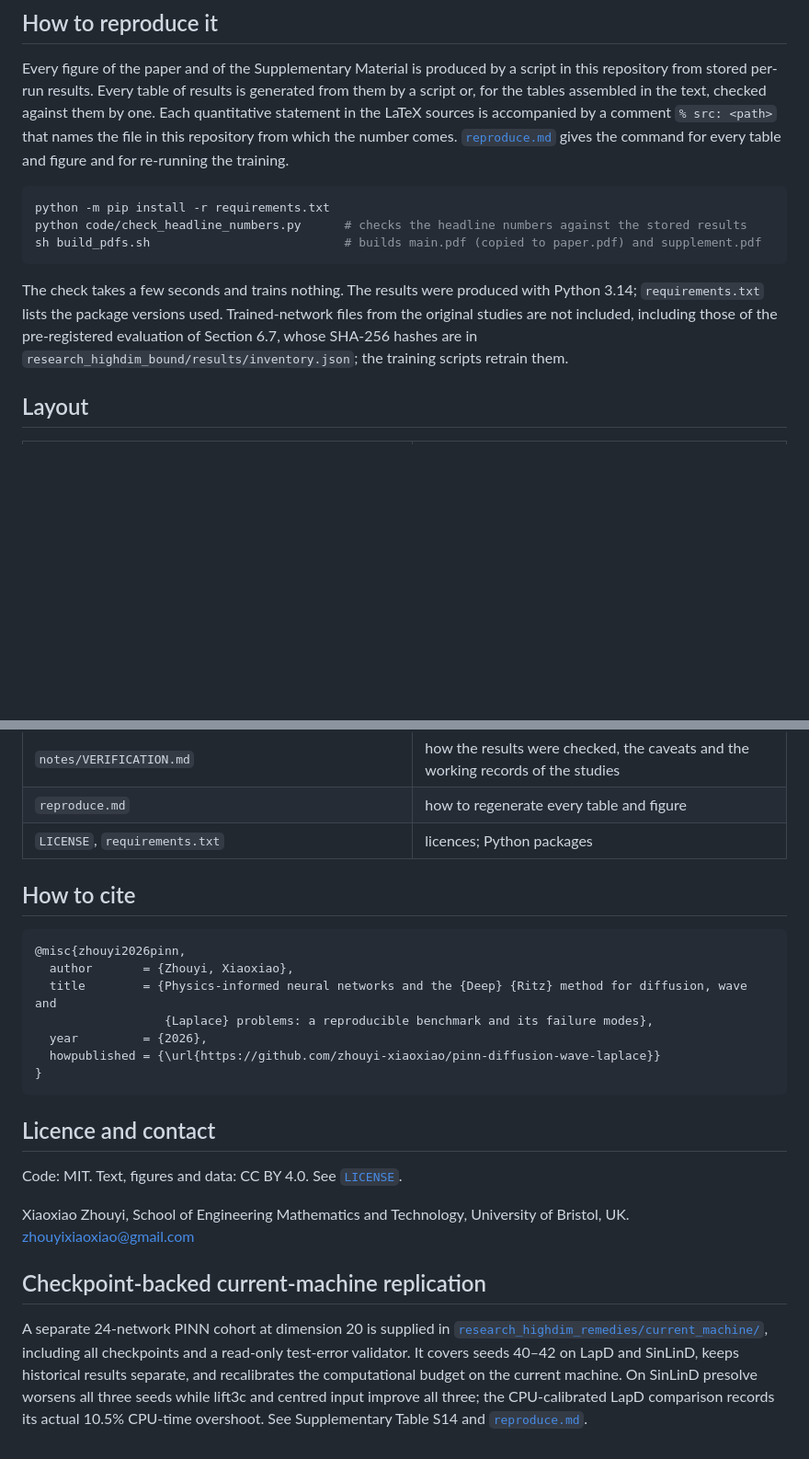
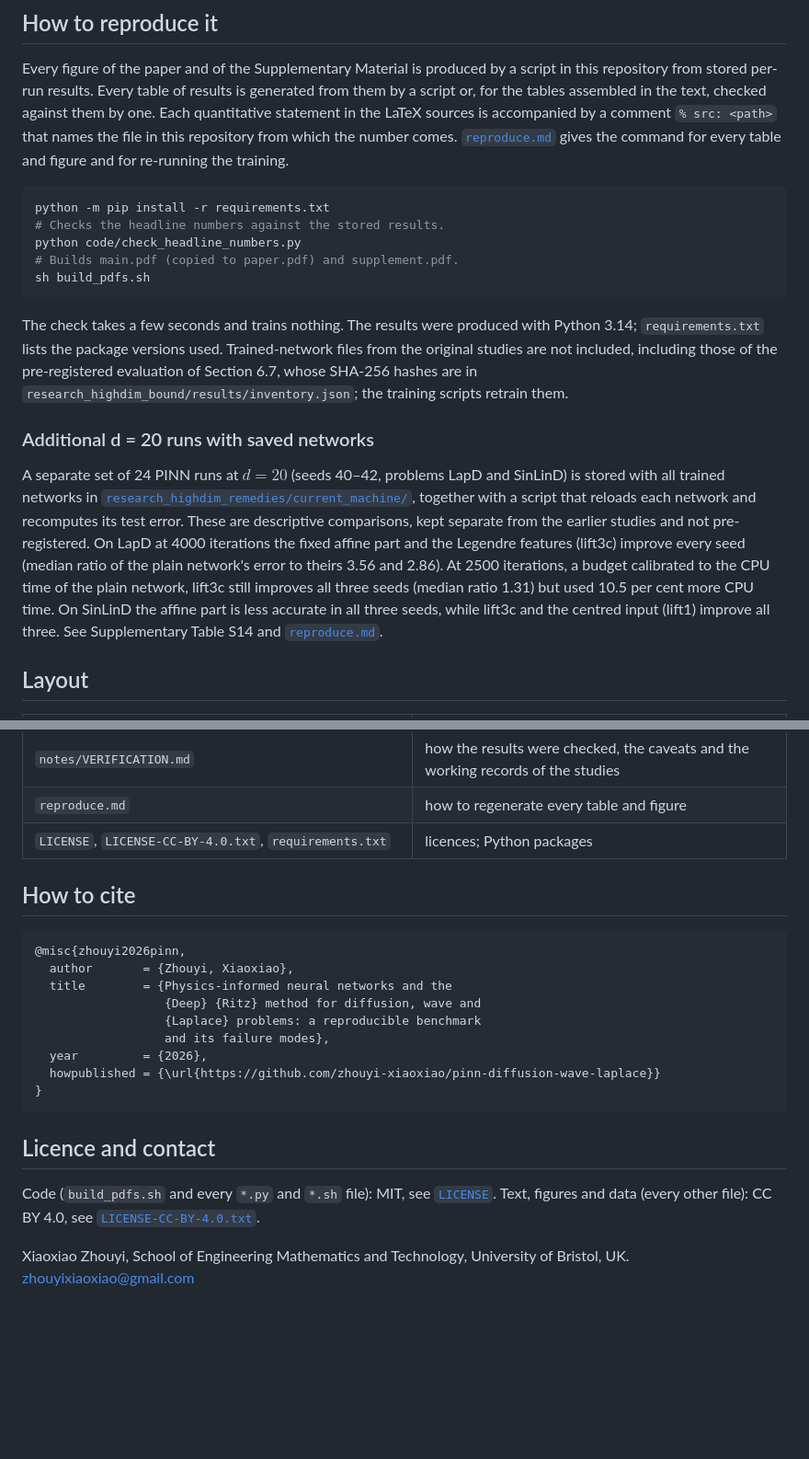
Before and after one commit to zhouyi-xiaoxiao/pinn-diffusion-wave-laplace, a Markdown page: README.md, 2 parts joined by grey strips. Shown at 92% size. GitHub-like rendering; blank space fills up the shorter version.

````diff
--- a/README.md
+++ b/README.md
@@ -76,14 +115,20 @@ accompanied by a comment `% src: <path>` that names the file in this repository
 
 ```sh
 python -m pip install -r requirements.txt
-python code/check_headline_numbers.py      # checks the headline numbers against the stored results
-sh build_pdfs.sh                           # builds main.pdf (copied to paper.pdf) and supplement.pdf
+# Checks the headline numbers against the stored results.
+python code/check_headline_numbers.py
+# Builds main.pdf (copied to paper.pdf) and supplement.pdf.
+sh build_pdfs.sh
 ```
 
 The check takes a few seconds and trains nothing. The results were produced with Python 3.14;
 `requirements.txt` lists the package versions used. Trained-network files from the original studies are not included, including those
 of the pre-registered evaluation of Section 6.7, whose SHA-256 hashes are in
 `research_highdim_bound/results/inventory.json`; the training scripts retrain them.
+
+### Additional d = 20 runs with saved networks
+
+A separate set of 24 PINN runs at $d=20$ (seeds 40–42, problems LapD and SinLinD) is stored with all trained networks in [`research_highdim_remedies/current_machine/`](research_highdim_remedies/current_machine/), together with a script that reloads each network and recomputes its test error. These are descriptive comparisons, kept separate from the earlier studies and not pre-registered. On LapD at 4000 iterations the fixed affine part and the Legendre features (lift3c) improve every seed (median ratio of the plain network's error to theirs 3.56 and 2.86). At 2500 iterations, a budget calibrated to the CPU time of the plain network, lift3c still improves all three seeds (median ratio 1.31) but used 10.5 per cent more CPU time. On SinLinD the affine part is less accurate in all three seeds, while lift3c and the centred input (lift1) improve all three. See Supplementary Table S14 and [`reproduce.md`](reproduce.md).
 
 ## Layout
 
@@ -101,15 +146,17 @@ of the pre-registered evaluation of Section 6.7, whose SHA-256 hashes are in
 | `verify_research_benchmark/`, `verify_research_highdim/` | re-computation of the two studies and separately written verification codes (V-bench, V-dim) |
 | `notes/VERIFICATION.md` | how the results were checked, the caveats and the working records of the studies |
 | `reproduce.md` | how to regenerate every table and figure |
-| `LICENSE`, `requirements.txt` | licences; Python packages |
+| `LICENSE`, `LICENSE-CC-BY-4.0.txt`, `requirements.txt` | licences; Python packages |
 
 ## How to cite
 
 ```bibtex
 @misc{zhouyi2026pinn,
   author       = {Zhouyi, Xiaoxiao},
-  title        = {Physics-informed neural networks and the {Deep} {Ritz} method for diffusion, wave and
-                  {Laplace} problems: a reproducible benchmark and its failure modes},
+  title        = {Physics-informed neural networks and the
+                  {Deep} {Ritz} method for diffusion, wave and
+                  {Laplace} problems: a reproducible benchmark
+                  and its failure modes},
   year         = {2026},
   howpublished = {\url{https://github.com/zhouyi-xiaoxiao/pinn-diffusion-wave-laplace}}
 }
@@ -117,11 +164,8 @@ of the pre-registered evaluation of Section 6.7, whose SHA-256 hashes are in
 
 ## Licence and contact
 
-Code: MIT. Text, figures and data: CC BY 4.0. See [`LICENSE`](LICENSE).
+Code (`build_pdfs.sh` and every `*.py` and `*.sh` file): MIT, see [`LICENSE`](LICENSE). Text, figures and data
+(every other file): CC BY 4.0, see [`LICENSE-CC-BY-4.0.txt`](LICENSE-CC-BY-4.0.txt).
 
 Xiaoxiao Zhouyi, School of Engineering Mathematics and Technology, University of Bristol, UK.
 zhouyixiaoxiao@gmail.com
-
-## Checkpoint-backed current-machine replication
-
-A separate 24-network PINN cohort at dimension 20 is supplied in [`research_highdim_remedies/current_machine/`](research_highdim_remedies/current_machine/), including all checkpoints and a read-only test-error validator. It covers seeds 40–42 on LapD and SinLinD, keeps historical results separate, and recalibrates the computational budget on the current machine. On SinLinD presolve worsens all three seeds while lift3c and centred input improve all three; the CPU-calibrated LapD comparison records its actual 10.5% CPU-time overshoot. See Supplementary Table S14 and [`reproduce.md`](reproduce.md).
````
Also changed, not shown: other parts of README.md (+61 -22 lines), figures/s5_hard_cost.png (added).
